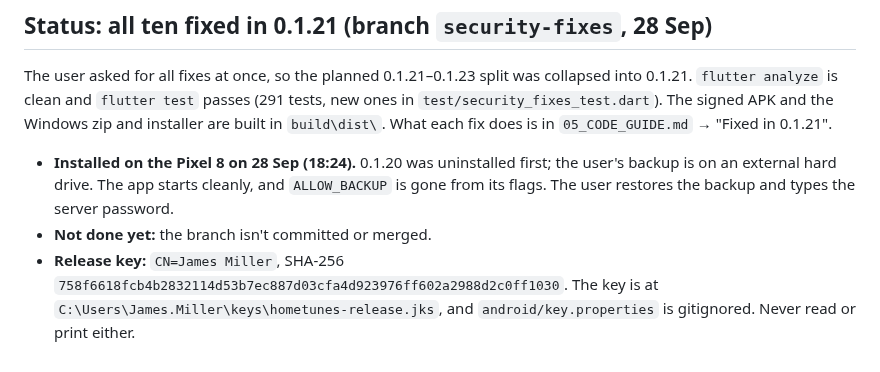
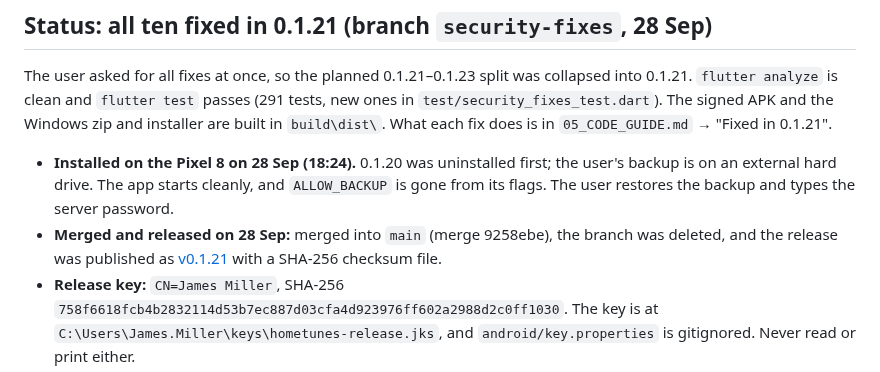
Before and after one commit to Jamesking96/HomeTunes, a Markdown page: docs/ai-context/06_SECURITY_REVIEW.md, the part around the change. GitHub-like rendering.

Commit message:
Notes: 0.1.21 merged and released
Co-Authored-By: Claude Opus 5.5 <noreply@anthropic.com>
Claude-Session: https://claude.ai/code/session_01Qz9VNiVGgFhSMLbgRdZJnX

```diff
--- a/docs/ai-context/06_SECURITY_REVIEW.md
+++ b/docs/ai-context/06_SECURITY_REVIEW.md
@@ -7,7 +7,7 @@ The user asked for all fixes at once, so the planned 0.1.21–0.1.23 split was c
 `flutter analyze` is clean and `flutter test` passes (291 tests, new ones in `test/security_fixes_test.dart`).
 The signed APK and the Windows zip and installer are built in `build\dist\`. What each fix does is in `05_CODE_GUIDE.md` → "Fixed in 0.1.21".
 - **Installed on the Pixel 8 on 28 Sep (18:24).** 0.1.20 was uninstalled first; the user's backup is on an external hard drive. The app starts cleanly, and `ALLOW_BACKUP` is gone from its flags. The user restores the backup and types the server password.
-- **Not done yet:** the branch isn't committed or merged.
+- **Merged and released on 28 Sep:** merged into `main` (merge 9258ebe), the branch was deleted, and the release was published as [v0.1.21](https://github.com/Jamesking96/HomeTunes/releases/tag/v0.1.21) with a SHA-256 checksum file.
 - **Release key:** `CN=James Miller`, SHA-256 `758f6618fcb4b2832114d53b7ec887d03cfa4d923976ff602a2988d2c0ff1030`. The key is at `C:\Users\James.Miller\keys\hometunes-release.jks`, and `android/key.properties` is gitignored. Never read or print either.
 - **Accepted as they are:**
   - `usesCleartextTraffic` stays on, because LAN servers need http. The risk is covered by #4.
```
Also changed, not shown: docs/ai-context/04_ROADMAP_AND_OPEN_ITEMS.md (+4 -5 lines).
